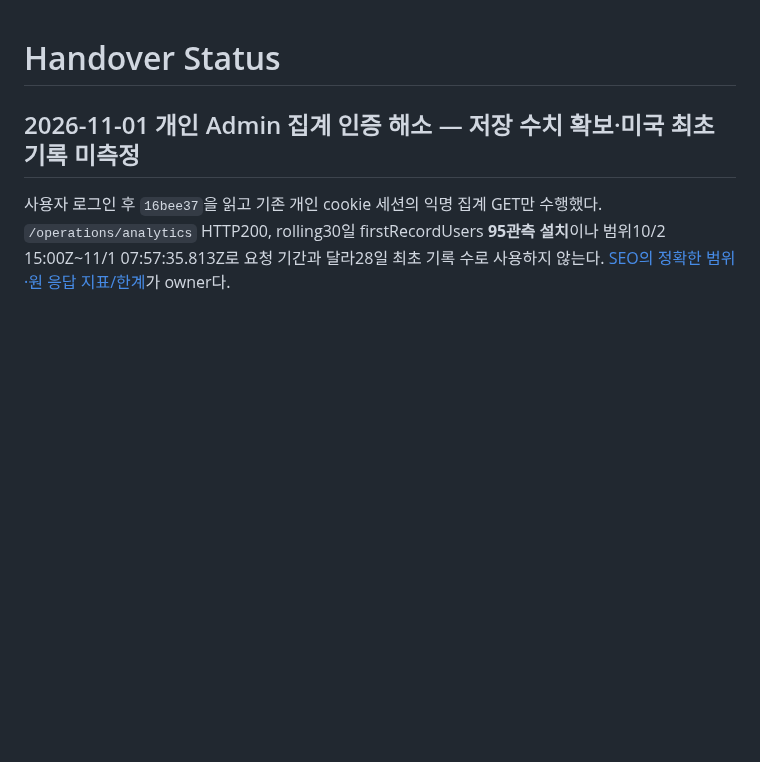
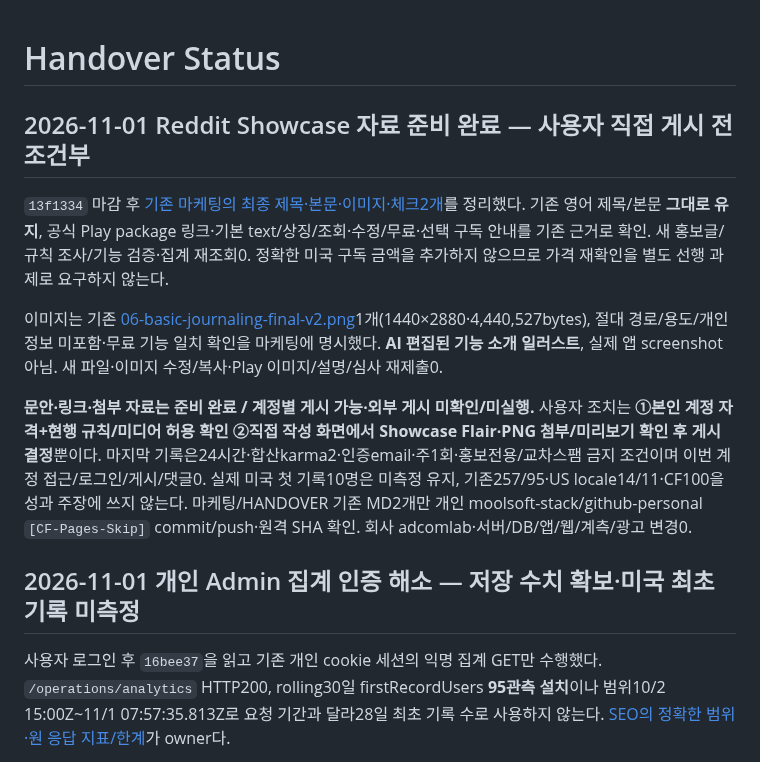
Before and after one commit to moolsoft-stack/noveraflow-site, a Markdown page: docs/HANDOVER_STATUS.md, the part around the change. Drawn GitHub-style; blank space fills up the shorter version.

```diff
--- a/docs/HANDOVER_STATUS.md
+++ b/docs/HANDOVER_STATUS.md
@@ -1,4 +1,13 @@
 # Handover Status
+
+<a id="android-showcase-ready-20261101"></a>
+## 2026-11-01 Reddit Showcase 자료 준비 완료 — 사용자 직접 게시 전 조건부
+
+`13f1334` 마감 후 [기존 마케팅의 최종 제목·본문·이미지·체크2개](02-brand-and-marketing.md#android-showcase-draft-20261101)를 정리했다. 기존 영어 제목/본문 **그대로 유지**, 공식 Play package 링크·기본 text/상징/조회·수정/무료·선택 구독 안내를 기존 근거로 확인. 새 홍보글/규칙 조사/기능 검증·집계 재조회0. 정확한 미국 구독 금액을 추가하지 않으므로 가격 재확인을 별도 선행 과제로 요구하지 않는다.
+
+이미지는 기존 [06-basic-journaling-final-v2.png](assets/play-us-20261101/06-basic-journaling-final-v2.png)1개(1440×2880·4,440,527bytes), 절대 경로/용도/개인정보 미포함·무료 기능 일치 확인을 마케팅에 명시했다. **AI 편집된 기능 소개 일러스트**, 실제 앱 screenshot 아님. 새 파일·이미지 수정/복사·Play 이미지/설명/심사 재제출0.
+
+**문안·링크·첨부 자료는 준비 완료 / 계정별 게시 가능·외부 게시 미확인/미실행.** 사용자 조치는 **①본인 계정 자격+현행 규칙/미디어 허용 확인 ②직접 작성 화면에서 Showcase Flair·PNG 첨부/미리보기 확인 후 게시 결정**뿐이다. 마지막 기록은24시간·합산karma2·인증email·주1회·홍보전용/교차스팸 금지 조건이며 이번 계정 접근/로그인/게시/댓글0. 실제 미국 첫 기록10명은 미측정 유지, 기존257/95·US locale14/11·CF100을 성과 주장에 쓰지 않는다. 마케팅/HANDOVER 기존 MD2개만 개인 moolsoft-stack/github-personal `[CF-Pages-Skip]` commit/push·원격 SHA 확인. 회사 adcomlab·서버/DB/앱/웹/계측/광고 변경0.
 
 <a id="first-record-admin-authenticated-20261101"></a>
 ## 2026-11-01 개인 Admin 집계 인증 해소 — 저장 수치 확보·미국 최초 기록 미측정
```
Also changed, not shown: docs/02-brand-and-marketing.md (+26 -15 lines).
